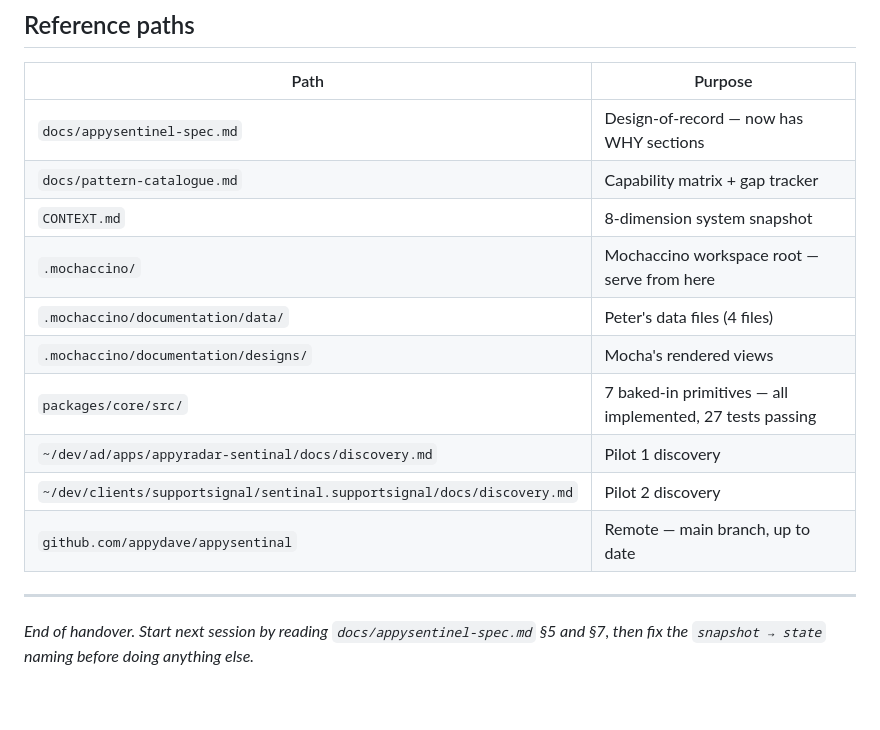
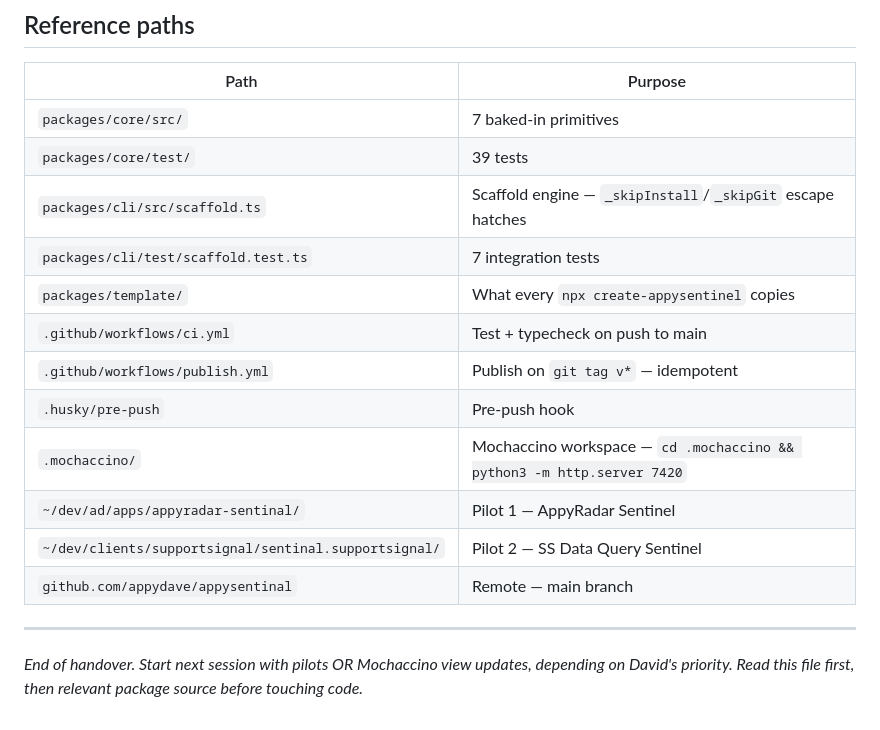
Before and after one commit to appydave/appysentinal, a Markdown page: docs/HANDOVER.md, the part around one of its changes. Drawn GitHub-style.

```diff
--- a/docs/HANDOVER.md
+++ b/docs/HANDOVER.md
@@ -96,17 +110,19 @@ Foundation is solid. The gaps are:
 
 | Path | Purpose |
 |------|---------|
-| `docs/appysentinel-spec.md` | Design-of-record — now has WHY sections |
-| `docs/pattern-catalogue.md` | Capability matrix + gap tracker |
-| `CONTEXT.md` | 8-dimension system snapshot |
-| `.mochaccino/` | Mochaccino workspace root — serve from here |
-| `.mochaccino/documentation/data/` | Peter's data files (4 files) |
-| `.mochaccino/documentation/designs/` | Mocha's rendered views |
-| `packages/core/src/` | 7 baked-in primitives — all implemented, 27 tests passing |
-| `~/dev/ad/apps/appyradar-sentinal/docs/discovery.md` | Pilot 1 discovery |
-| `~/dev/clients/supportsignal/sentinal.supportsignal/docs/discovery.md` | Pilot 2 discovery |
-| `github.com/appydave/appysentinal` | Remote — main branch, up to date |
+| `packages/core/src/` | 7 baked-in primitives |
+| `packages/core/test/` | 39 tests |
+| `packages/cli/src/scaffold.ts` | Scaffold engine — `_skipInstall`/`_skipGit` escape hatches |
+| `packages/cli/test/scaffold.test.ts` | 7 integration tests |
+| `packages/template/` | What every `npx create-appysentinel` copies |
+| `.github/workflows/ci.yml` | Test + typecheck on push to main |
+| `.github/workflows/publish.yml` | Publish on `git tag v*` — idempotent |
+| `.husky/pre-push` | Pre-push hook |
+| `.mochaccino/` | Mochaccino workspace — `cd .mochaccino && python3 -m http.server 7420` |
+| `~/dev/ad/apps/appyradar-sentinal/` | Pilot 1 — AppyRadar Sentinel |
+| `~/dev/clients/supportsignal/sentinal.supportsignal/` | Pilot 2 — SS Data Query Sentinel |
+| `github.com/appydave/appysentinal` | Remote — main branch |
 
 ---
 
-*End of handover. Start next session by reading `docs/appysentinel-spec.md` §5 and §7, then fix the `snapshot → state` naming before doing anything else.*
+*End of handover. Start next session with pilots OR Mochaccino view updates, depending on David's priority. Read this file first, then relevant package source before touching code.*
```
Also changed, not shown: other parts of docs/HANDOVER.md (+75 -61 lines).
